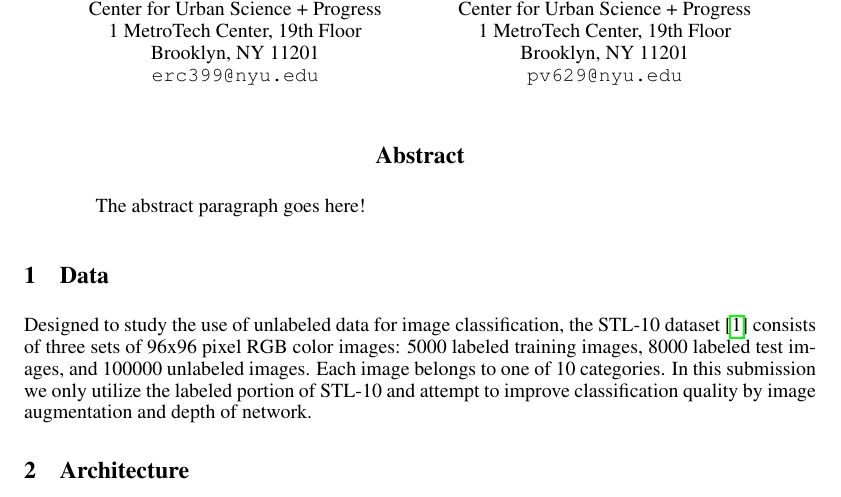
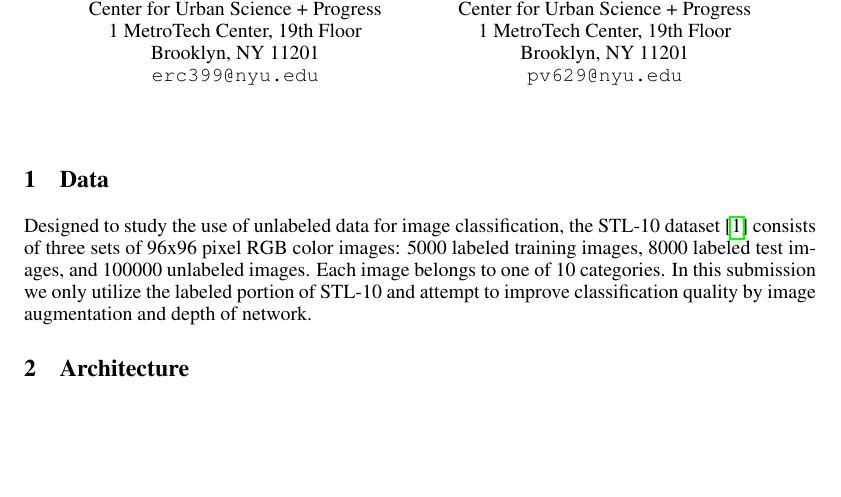
Before and after one commit to pvarsh/DeepBlue_STL-10, a LaTeX document (paper/a2.tex): part of page 1 of 2, cut so that both start at the same text, the shorter picture padded with empty space. Compiled offline with pdfLaTeX.

Commit message:
Removes abstract

```diff
--- a/paper/a2.tex
+++ b/paper/a2.tex
@@ -88,9 +88,8 @@ Brooklyn, NY 11201 \\
 \maketitle
 
 
-\begin{abstract}
-The abstract paragraph goes here!
-\end{abstract}
+%\begin{abstract}
+%\end{abstract}
 
 \section{Data}
 \label{data}
```
Also changed, not shown: paper/a2.pdf.
